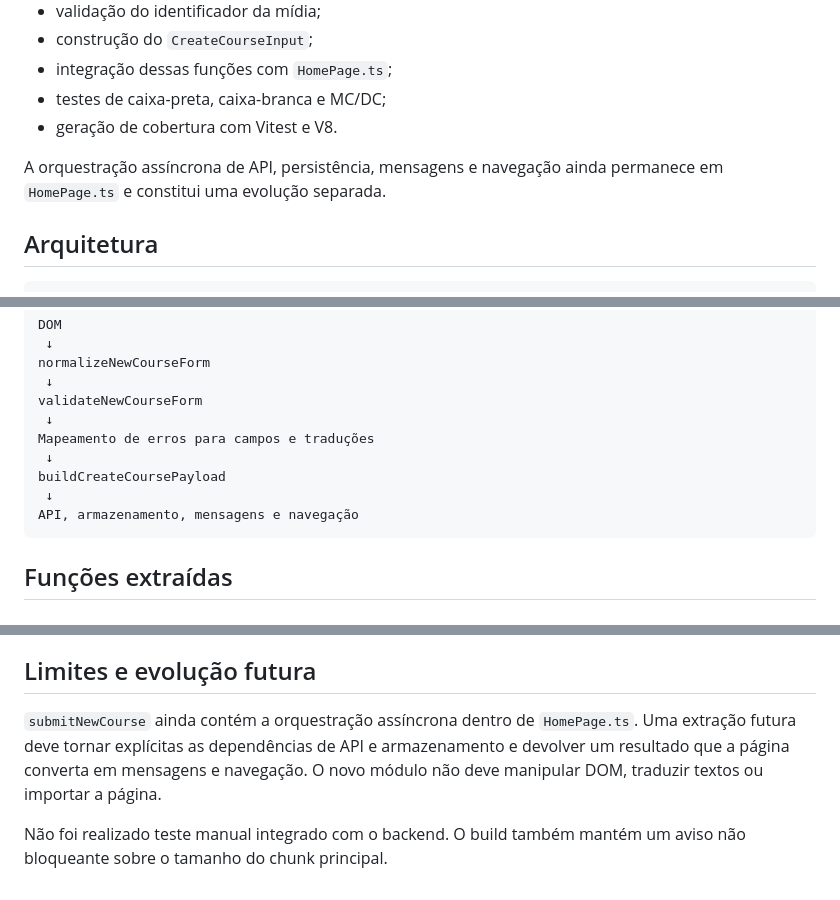
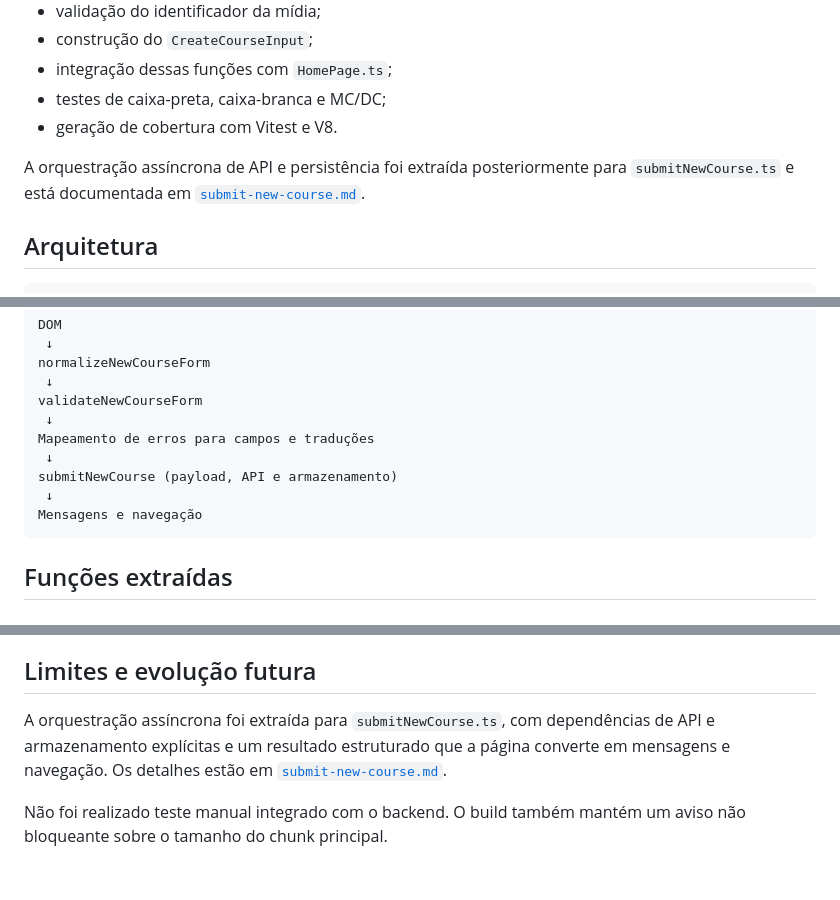
Before and after one commit to ErasmusEgalitarian/educado-web, a Markdown page: docs/testing/new-course-form.md, 3 parts joined by grey strips. GitHub-like rendering.

Commit message:
docs(testing): documenta a submissão de novo curso

````diff
--- a/docs/testing/new-course-form.md
+++ b/docs/testing/new-course-form.md
@@ -20,8 +20,9 @@ Estão incluídos:
 - testes de caixa-preta, caixa-branca e MC/DC;
 - geração de cobertura com Vitest e V8.
 
-A orquestração assíncrona de API, persistência, mensagens e navegação ainda
-permanece em `HomePage.ts` e constitui uma evolução separada.
+A orquestração assíncrona de API e persistência foi extraída posteriormente para
+`submitNewCourse.ts` e está documentada em
+[`submit-new-course.md`](submit-new-course.md).
 
 ## Arquitetura
 
@@ -57,9 +58,9 @@ validateNewCourseForm
  ↓
 Mapeamento de erros para campos e traduções
  ↓
-buildCreateCoursePayload
+submitNewCourse (payload, API e armazenamento)
  ↓
-API, armazenamento, mensagens e navegação
+Mensagens e navegação
 ```
 
 ## Funções extraídas
@@ -190,11 +191,10 @@ Na validação desta alteração:
 
 ## Limites e evolução futura
 
-`submitNewCourse` ainda contém a orquestração assíncrona dentro de
-`HomePage.ts`. Uma extração futura deve tornar explícitas as dependências de API e
-armazenamento e devolver um resultado que a página converta em mensagens e
-navegação. O novo módulo não deve manipular DOM, traduzir textos ou importar a
-página.
+A orquestração assíncrona foi extraída para `submitNewCourse.ts`, com
+dependências de API e armazenamento explícitas e um resultado estruturado que a
+página converte em mensagens e navegação. Os detalhes estão em
+[`submit-new-course.md`](submit-new-course.md).
 
 Não foi realizado teste manual integrado com o backend. O build também mantém um
 aviso não bloqueante sobre o tamanho do chunk principal.
````
Also changed, not shown: docs/testing/submit-new-course.md (added, +189 -0 lines).
